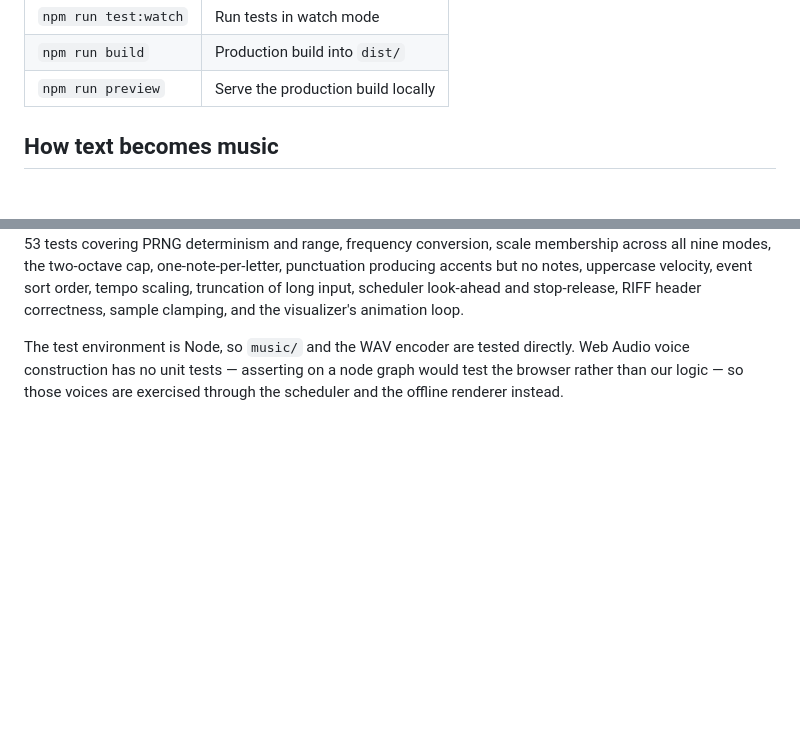
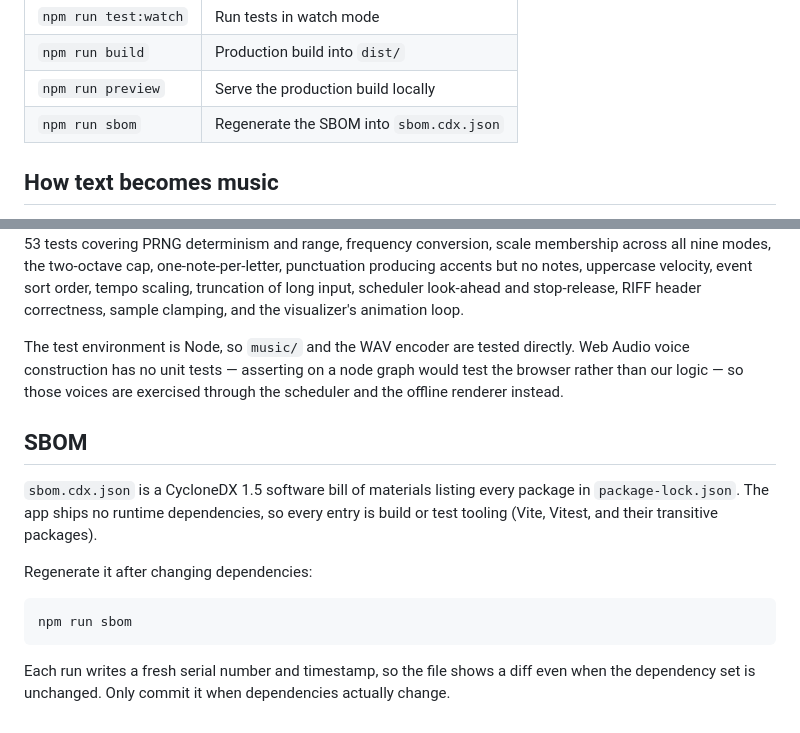
Before and after one commit to sIldefonsoRR/music_generator, a Markdown page: README.md, 2 parts joined by grey strips. Rendered like a GitHub page; blank space fills up the shorter version.

Commit message:
docs: document the SBOM and how to regenerate it
Co-Authored-By: Claude Opus 5.5 <noreply@anthropic.com>

````diff
--- a/README.md
+++ b/README.md
@@ -23,6 +23,7 @@ Then type in the text box and press **Play**.
 | `npm run test:watch` | Run tests in watch mode |
 | `npm run build` | Production build into `dist/` |
 | `npm run preview` | Serve the production build locally |
+| `npm run sbom` | Regenerate the SBOM into `sbom.cdx.json` |
 
 ## How text becomes music
 
@@ -118,3 +119,19 @@ The test environment is Node, so `music/` and the WAV encoder are tested
 directly. Web Audio voice construction has no unit tests — asserting on a node
 graph would test the browser rather than our logic — so those voices are
 exercised through the scheduler and the offline renderer instead.
+
+## SBOM
+
+`sbom.cdx.json` is a CycloneDX 1.5 software bill of materials listing every
+package in `package-lock.json`. The app ships no runtime dependencies, so every
+entry is build or test tooling (Vite, Vitest, and their transitive packages).
+
+Regenerate it after changing dependencies:
+
+```bash
+npm run sbom
+```
+
+Each run writes a fresh serial number and timestamp, so the file shows a diff
+even when the dependency set is unchanged. Only commit it when dependencies
+actually change.
````
